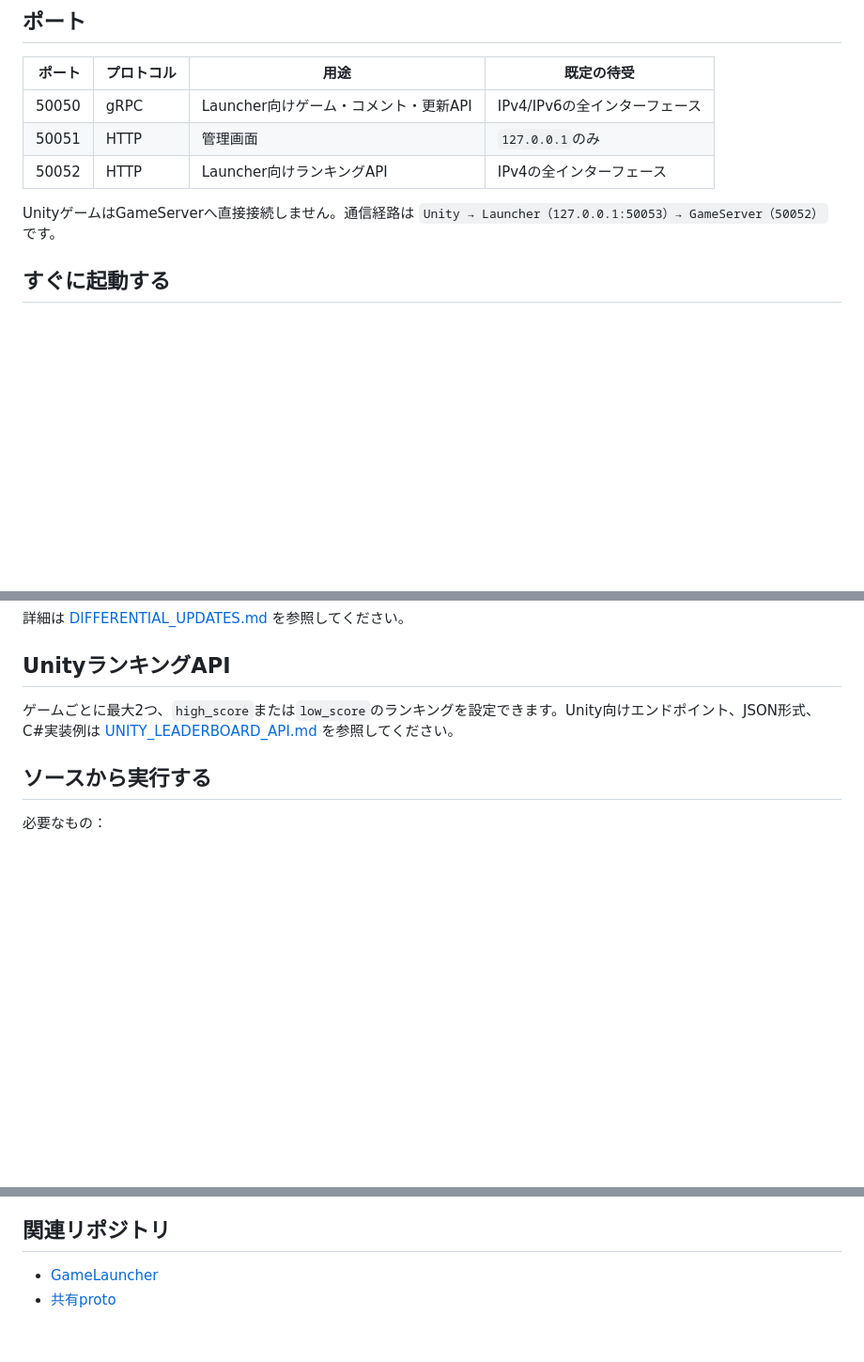
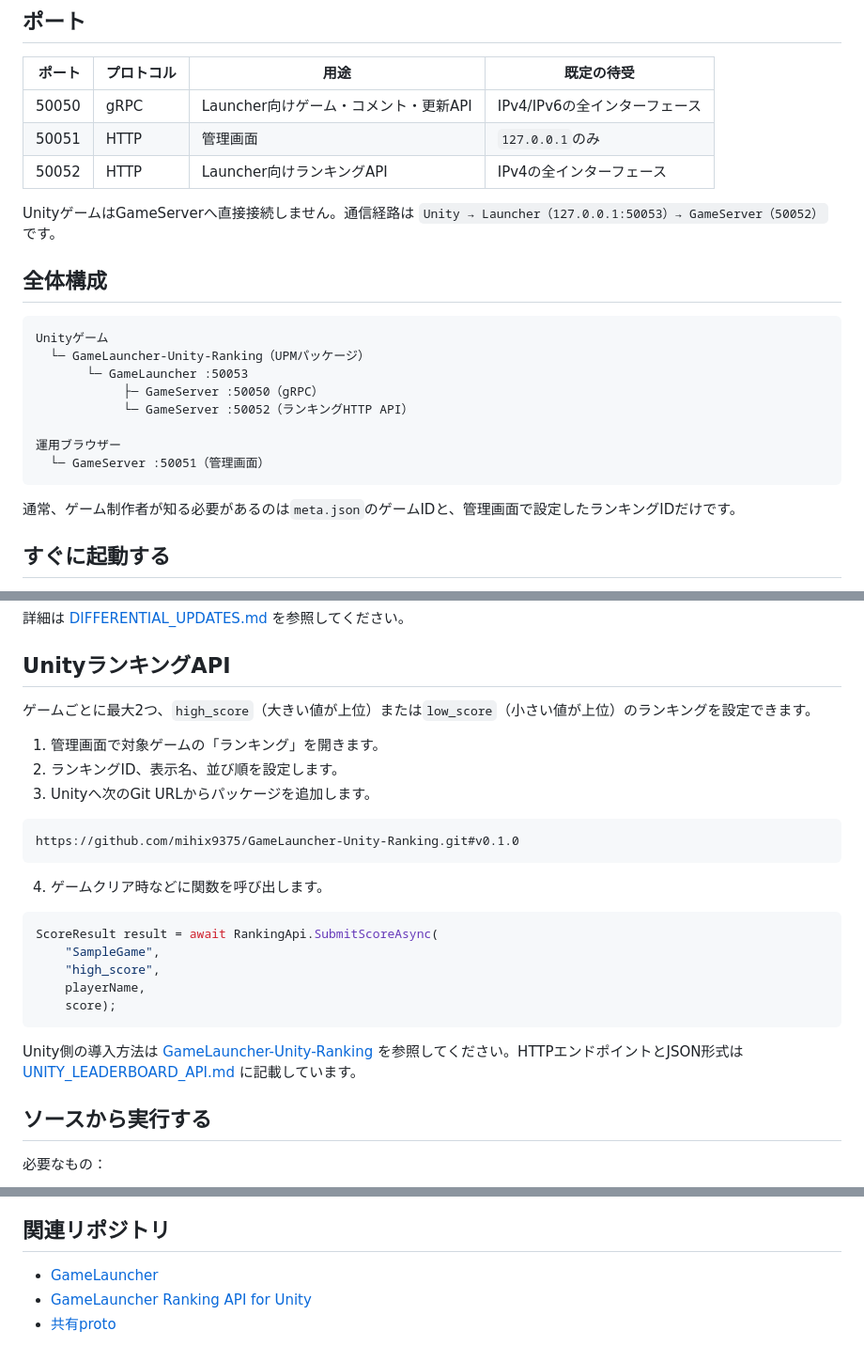
Before and after one commit to mihix9375/GameServer, a Markdown page: README.md, 3 parts joined by grey strips. Shown at 94% size. Drawn GitHub-style; blank space fills up the shorter version.

Commit message:
Document Unity ranking package workflow

````diff
--- a/README.md
+++ b/README.md
@@ -24,6 +24,21 @@ GameLauncherへゲーム、更新、コメント、ランキングを提供す
 | 50052 | HTTP | Launcher向けランキングAPI | IPv4の全インターフェース |
 
 UnityゲームはGameServerへ直接接続しません。通信経路は `Unity → Launcher（127.0.0.1:50053）→ GameServer（50052）` です。
+
+## 全体構成
+
+```text
+Unityゲーム
+  └─ GameLauncher-Unity-Ranking（UPMパッケージ）
+       └─ GameLauncher :50053
+            ├─ GameServer :50050（gRPC）
+            └─ GameServer :50052（ランキングHTTP API）
+
+運用ブラウザー
+  └─ GameServer :50051（管理画面）
+```
+
+通常、ゲーム制作者が知る必要があるのは`meta.json`のゲームIDと、管理画面で設定したランキングIDだけです。
 
 ## すぐに起動する
 
@@ -123,7 +138,27 @@ Serverは配布ZIPからファイルサイズとSHA-256を含むマニフェス
 
 ## UnityランキングAPI
 
-ゲームごとに最大2つ、`high_score`または`low_score`のランキングを設定できます。Unity向けエンドポイント、JSON形式、C#実装例は [UNITY_LEADERBOARD_API.md](UNITY_LEADERBOARD_API.md) を参照してください。
+ゲームごとに最大2つ、`high_score`（大きい値が上位）または`low_score`（小さい値が上位）のランキングを設定できます。
+
+1. 管理画面で対象ゲームの「ランキング」を開きます。
+2. ランキングID、表示名、並び順を設定します。
+3. Unityへ次のGit URLからパッケージを追加します。
+
+```text
+https://github.com/mihix9375/GameLauncher-Unity-Ranking.git#v0.1.0
+```
+
+4. ゲームクリア時などに関数を呼び出します。
+
+```csharp
+ScoreResult result = await RankingApi.SubmitScoreAsync(
+    "SampleGame",
+    "high_score",
+    playerName,
+    score);
+```
+
+Unity側の導入方法は [GameLauncher-Unity-Ranking](https://github.com/mihix9375/GameLauncher-Unity-Ranking) を参照してください。HTTPエンドポイントとJSON形式は [UNITY_LEADERBOARD_API.md](UNITY_LEADERBOARD_API.md) に記載しています。
 
 ## ソースから実行する
 
@@ -165,4 +200,5 @@ cargo test
 ## 関連リポジトリ
 
 - [GameLauncher](https://github.com/mihix9375/GameLauncher)
+- [GameLauncher Ranking API for Unity](https://github.com/mihix9375/GameLauncher-Unity-Ranking)
 - [共有proto](https://github.com/mihix9375/proto)
````
